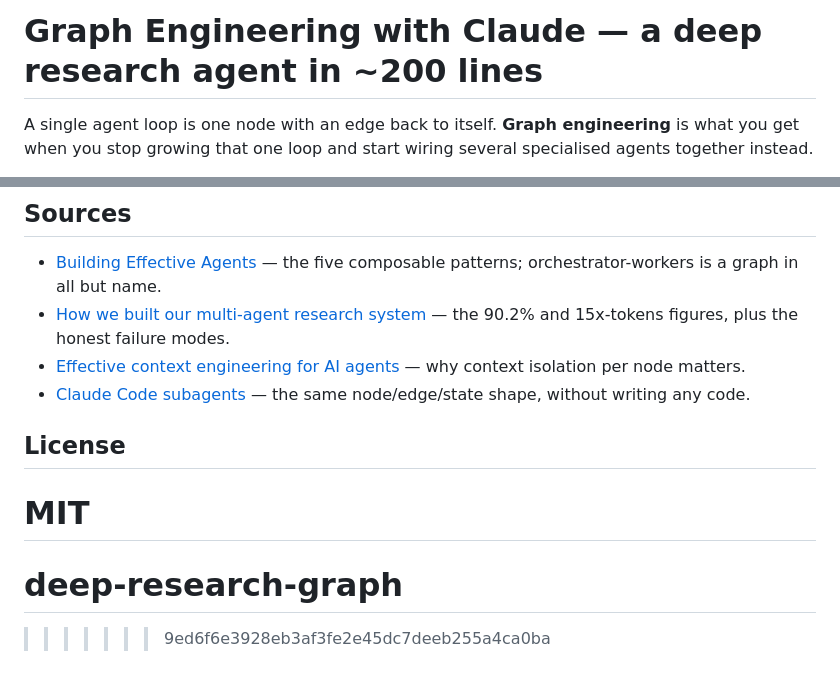
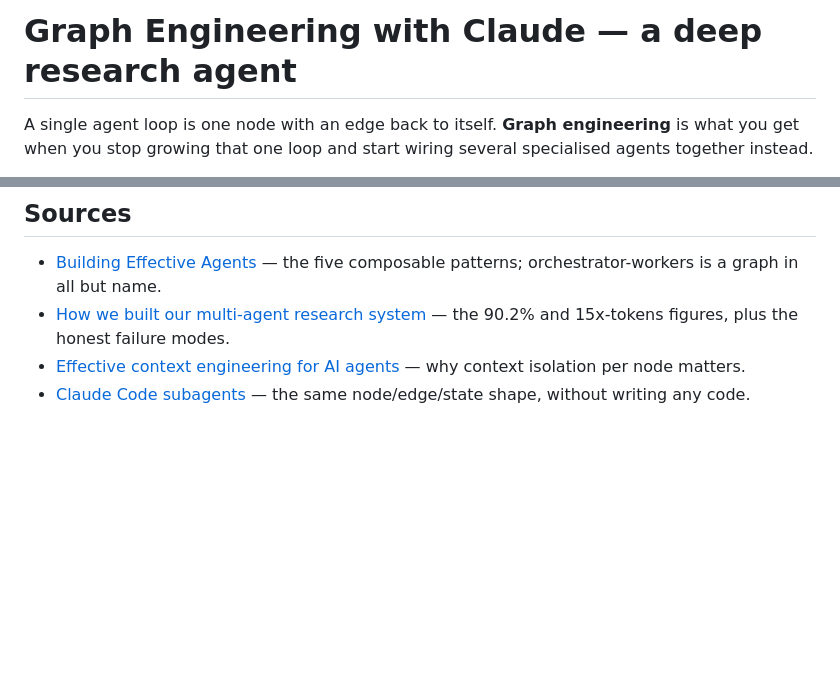
Before and after one commit to isaikirany/deep-research-graph, a Markdown page: README.md, 2 parts joined by grey strips. Rendered like a GitHub page; blank space fills up the shorter version.

```diff
--- a/README.md
+++ b/README.md
@@ -1,5 +1,5 @@
 
-# Graph Engineering with Claude — a deep research agent in ~200 lines
+# Graph Engineering with Claude — a deep research agent
 
 A single agent loop is one node with an edge back to itself. **Graph engineering** is
 what you get when you stop growing that one loop and start wiring several
@@ -167,10 +167,3 @@ Each of these is a real graph-engineering concept, and each is a small diff here
 - [How we built our multi-agent research system](https://www.anthropic.com/engineering/multi-agent-research-system) — the 90.2% and 15x-tokens figures, plus the honest failure modes.
 - [Effective context engineering for AI agents](https://www.anthropic.com/engineering/effective-context-engineering-for-ai-agents) — why context isolation per node matters.
 - [Claude Code subagents](https://code.claude.com/docs/en/sub-agents) — the same node/edge/state shape, without writing any code.
-
-## License
-
-MIT
-=======
-# deep-research-graph
->>>>>>> 9ed6f6e3928eb3af3fe2e45dc7deeb255a4ca0ba
```
